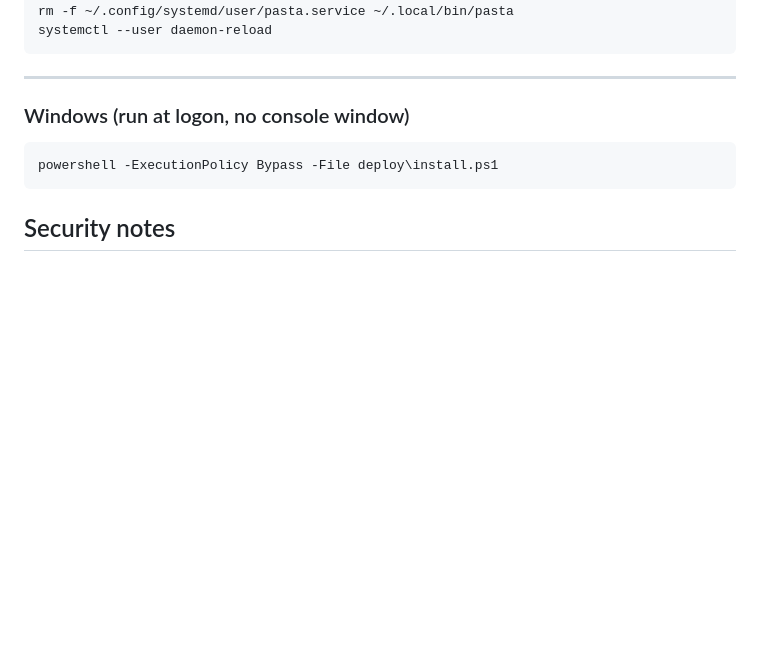
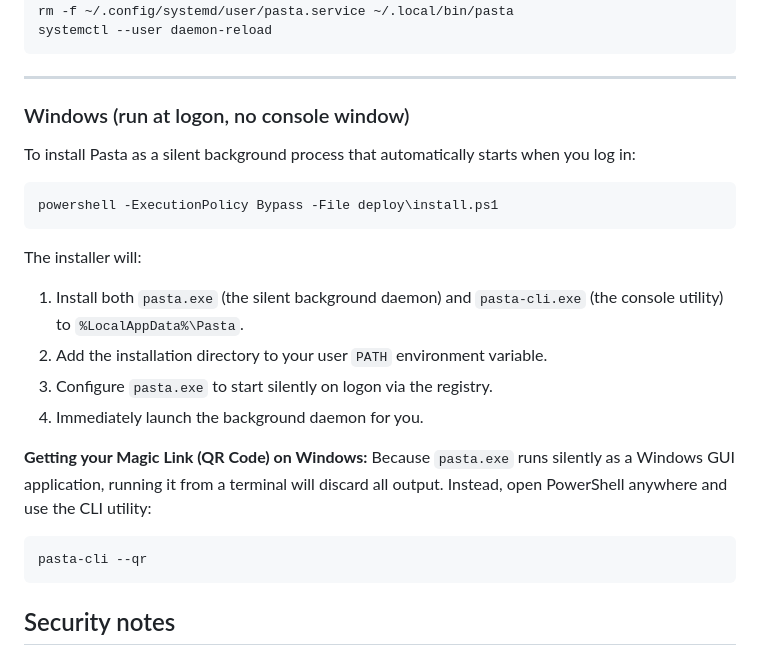
Before and after one commit to sudochitswe-v2/pasta, a Markdown page: README.md, the part around the change. GitHub-like rendering; blank space fills up the shorter version.

Commit message:
Update README with Windows installer and CLI details

````diff
--- a/README.md
+++ b/README.md
@@ -148,8 +148,22 @@ systemctl --user daemon-reload
 
 ### Windows (run at logon, no console window)
 
+To install Pasta as a silent background process that automatically starts when you log in:
+
 ```powershell
 powershell -ExecutionPolicy Bypass -File deploy\install.ps1
+```
+
+The installer will:
+1. Install both `pasta.exe` (the silent background daemon) and `pasta-cli.exe` (the console utility) to `%LocalAppData%\Pasta`.
+2. Add the installation directory to your user `PATH` environment variable.
+3. Configure `pasta.exe` to start silently on logon via the registry.
+4. Immediately launch the background daemon for you.
+
+**Getting your Magic Link (QR Code) on Windows:**
+Because `pasta.exe` runs silently as a Windows GUI application, running it from a terminal will discard all output. Instead, open PowerShell anywhere and use the CLI utility:
+```powershell
+pasta-cli --qr
 ```
 
 ## Security notes
````
